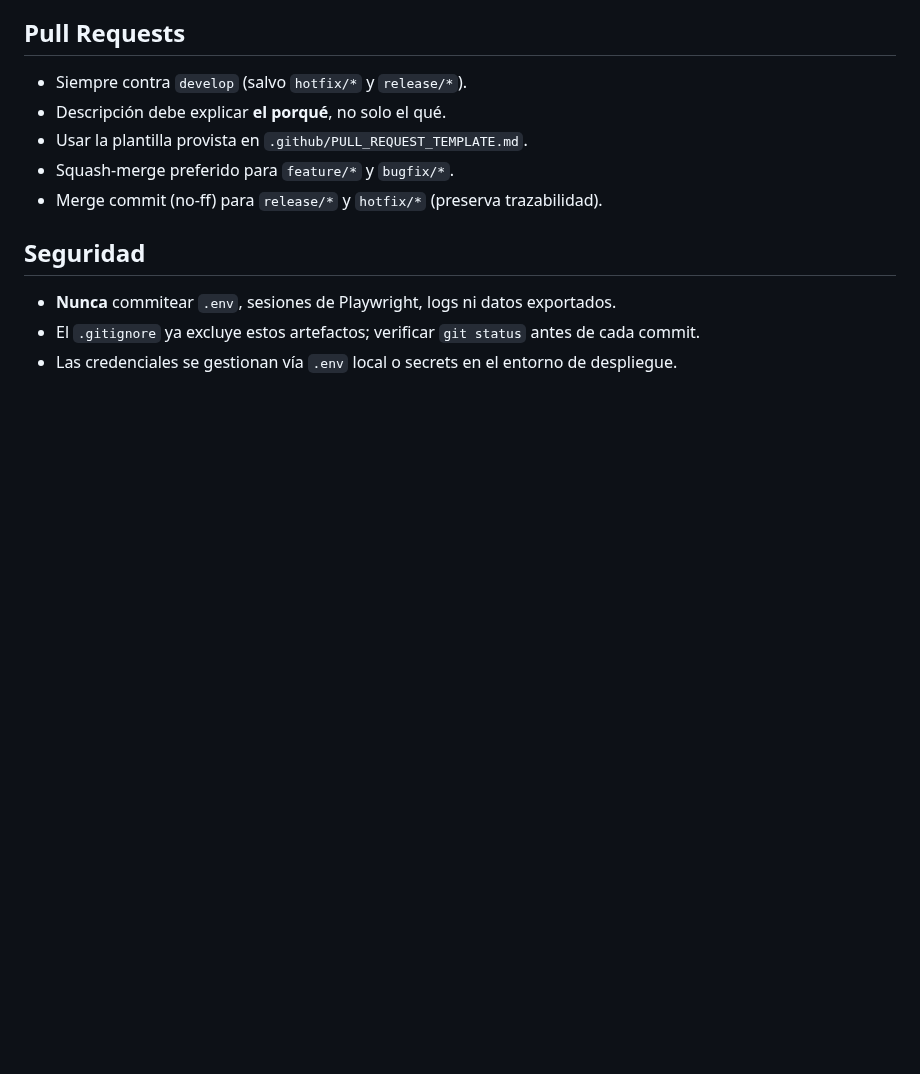
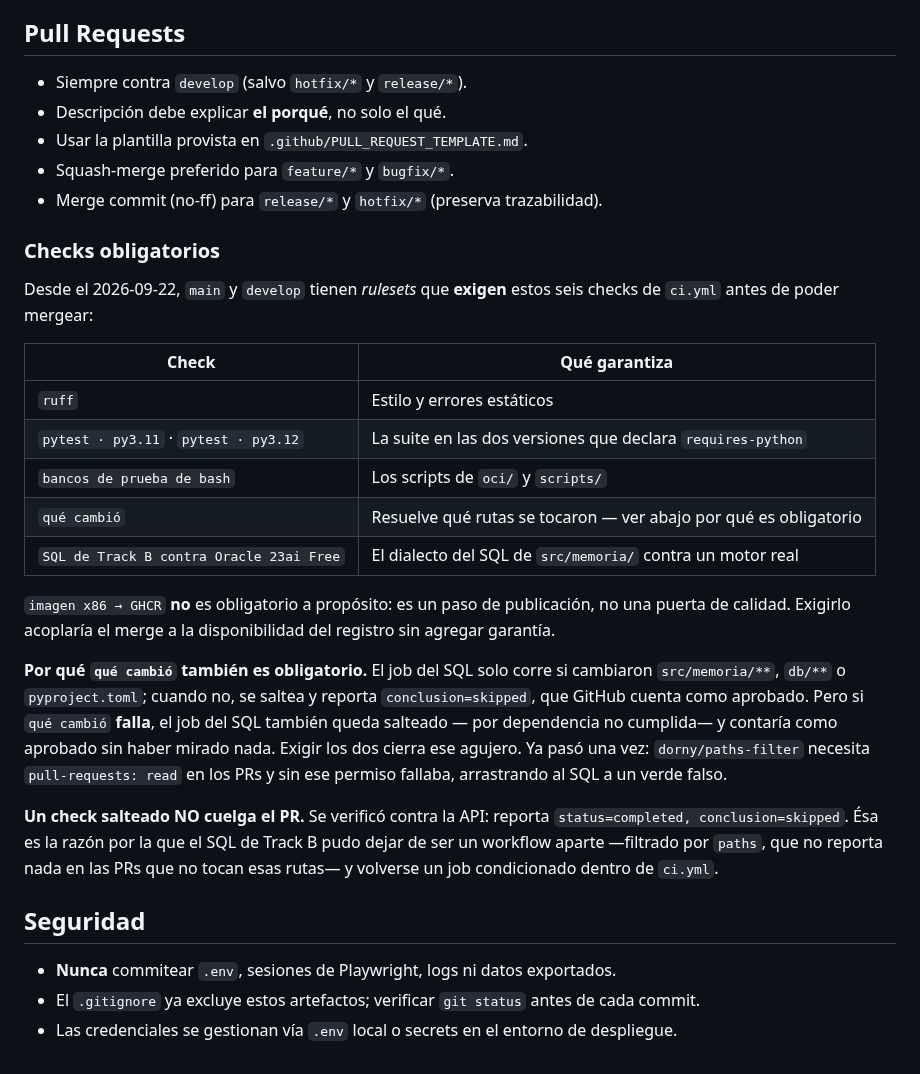
Before and after one commit to emgonzalez/tender-opportunity-tracker, a Markdown page: CONTRIBUTING.md, the part around the change. Rendered like a GitHub page; blank space fills up the shorter version.

Commit message:
docs: main y develop exigen los seis checks de ci.yml
Hasta ahora los rulesets solo bloqueaban borrado y force-push, así que el CI en
verde era informativo y no una puerta: se podía mergear con la suite en rojo.

Quedan obligatorios ruff, pytest en 3.11 y 3.12, los bancos de bash, `qué cambió`
y el SQL de Track B contra Oracle 23ai. `imagen x86 → GHCR` NO, a propósito: es
un paso de publicación, no una puerta de calidad, y exigirlo acoplaría el merge a
la disponibilidad del registro.

`qué cambió` es obligatorio por una razón que no es obvia y quedó escrita: el job
del SQL se saltea cuando no cambian sus rutas, y un salteado cuenta como
aprobado. Si `qué cambió` falla, el SQL también queda salteado —por dependencia
no cumplida— y contaría como aprobado sin haber mirado nada. Ya ocurrió una vez,
por el permiso `pull-requests: read` que faltaba.

Verificado contra la API antes de configurarlo: un job salteado reporta
`status=completed, conclusion=skipped`, no queda pendiente. Ésa es exactamente la
propiedad que permitió que el SQL dejara de ser un workflow filtrado por `paths`
—que no reporta NADA en las PRs que no tocan esas rutas— y pasara a ser un job
condicionado dentro de ci.yml.

Co-Authored-By: Claude Opus 5 <noreply@anthropic.com>
Claude-Session: https://claude.ai/code/session_01Q1rERBmbeGn4T55Cw3Er5r

```diff
--- a/CONTRIBUTING.md
+++ b/CONTRIBUTING.md
@@ -78,6 +78,37 @@ git push origin main develop --tags
 - Squash-merge preferido para `feature/*` y `bugfix/*`.
 - Merge commit (no-ff) para `release/*` y `hotfix/*` (preserva trazabilidad).
 
+### Checks obligatorios
+
+Desde el 2026-09-22, `main` y `develop` tienen *rulesets* que **exigen** estos
+seis checks de `ci.yml` antes de poder mergear:
+
+| Check | Qué garantiza |
+|---|---|
+| `ruff` | Estilo y errores estáticos |
+| `pytest · py3.11` · `pytest · py3.12` | La suite en las dos versiones que declara `requires-python` |
+| `bancos de prueba de bash` | Los scripts de `oci/` y `scripts/` |
+| `qué cambió` | Resuelve qué rutas se tocaron — ver abajo por qué es obligatorio |
+| `SQL de Track B contra Oracle 23ai Free` | El dialecto del SQL de `src/memoria/` contra un motor real |
+
+`imagen x86 → GHCR` **no** es obligatorio a propósito: es un paso de publicación,
+no una puerta de calidad. Exigirlo acoplaría el merge a la disponibilidad del
+registro sin agregar garantía.
+
+**Por qué `qué cambió` también es obligatorio.** El job del SQL solo corre si
+cambiaron `src/memoria/**`, `db/**` o `pyproject.toml`; cuando no, se saltea y
+reporta `conclusion=skipped`, que GitHub cuenta como aprobado. Pero si `qué
+cambió` **falla**, el job del SQL también queda salteado — por dependencia no
+cumplida— y contaría como aprobado sin haber mirado nada. Exigir los dos cierra
+ese agujero. Ya pasó una vez: `dorny/paths-filter` necesita `pull-requests: read`
+en los PRs y sin ese permiso fallaba, arrastrando al SQL a un verde falso.
+
+**Un check salteado NO cuelga el PR.** Se verificó contra la API: reporta
+`status=completed, conclusion=skipped`. Ésa es la razón por la que el SQL de
+Track B pudo dejar de ser un workflow aparte —filtrado por `paths`, que no
+reporta nada en las PRs que no tocan esas rutas— y volverse un job condicionado
+dentro de `ci.yml`.
+
 ## Seguridad
 
 - **Nunca** commitear `.env`, sesiones de Playwright, logs ni datos exportados.
```
Also changed, not shown: CHANGELOG.md (+8 -0 lines).
